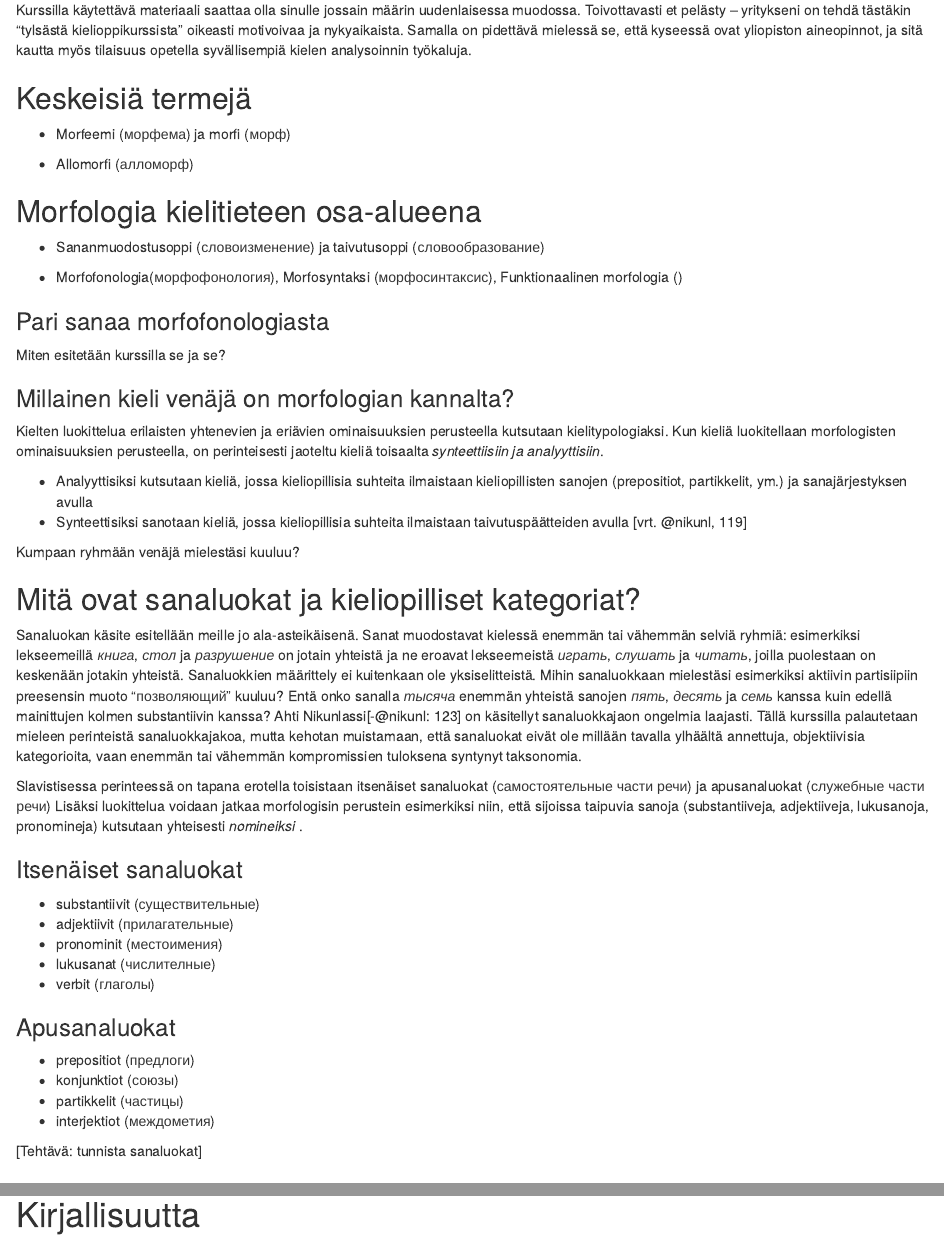
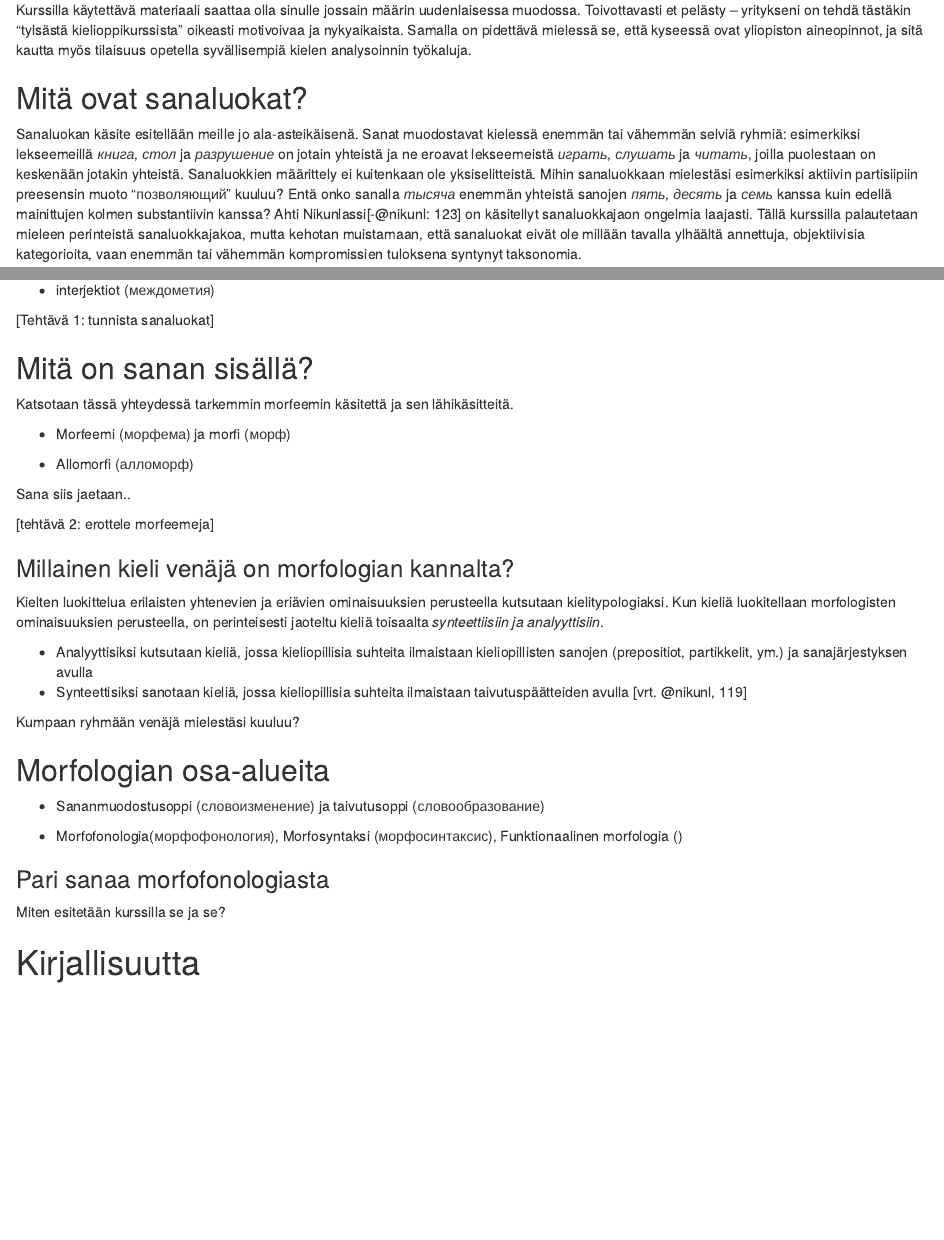
Before and after one commit to hrmJ/morfologia, an R Markdown document (morfologia.Rmd): the page in a window 1100 px wide, from 310 px down, and a second part further down, joined at a grey line. Rendered offline with R 4.5, knitr and Pandoc, with nearby package versions.

Commit message:
Uudelleen järjestelty luentoa 1

```diff
--- a/morfologia.Rmd
+++ b/morfologia.Rmd
@@ -29,45 +29,9 @@
 sitä kautta myös tilaisuus opetella syvällisempiä kielen analysoinnin
 työkaluja.
 
-Keskeisiä termejä
------------------------------------
 
-- Morfeemi (морфема) ja  morfi (морф)
-
-- Allomorfi (алломорф)
-
-
-Morfologia kielitieteen osa-alueena
------------------------------------
-
-- Sananmuodostusoppi (словоизменение) ja taivutusoppi (словообразование)
-
-- Morfofonologia(морфофонология), Morfosyntaksi (морфосинтаксис),
-  Funktionaalinen morfologia ()
-
-
-### Pari sanaa morfofonologiasta
-
-Miten esitetään kurssilla se ja se?
-
-### Millainen kieli venäjä on morfologian kannalta?
-
-Kielten luokittelua erilaisten yhtenevien ja eriävien ominaisuuksien
-perusteella kutsutaan kielitypologiaksi. Kun kieliä luokitellaan morfologisten
-ominaisuuksien perusteella, on perinteisesti jaoteltu kieliä toisaalta
-*synteettiisiin ja analyyttisiin*.
-
-- Analyyttisiksi kutsutaan kieliä, jossa kieliopillisia suhteita ilmaistaan
-  kieliopillisten sanojen (prepositiot, partikkelit, ym.) ja sanajärjestyksen avulla
-- Synteettisiksi sanotaan kieliä, jossa kieliopillisia suhteita ilmaistaan
-  taivutuspäätteiden avulla [vrt. @nikunl, 119]
-
-Kumpaan ryhmään venäjä mielestäsi kuuluu?
-
-
-
-Mitä ovat sanaluokat ja kieliopilliset kategoriat?
---------------------------------------------------
+Mitä ovat sanaluokat?
+---------------------
 
 Sanaluokan käsite esitellään meille jo ala-asteikäisenä. Sanat muodostavat
 kielessä enemmän tai vähemmän selviä ryhmiä: esimerkiksi lekseemeillä *книга*,
@@ -105,7 +69,56 @@
 - interjektiot (междометия)
 
 
-[Tehtävä: tunnista sanaluokat]
+[Tehtävä 1: tunnista sanaluokat]
+
+
+Mitä on sanan sisällä?
+-----------------------
+
+
+Katsotaan tässä yhteydessä tarkemmin morfeemin käsitettä ja sen lähikäsitteitä.
+
+- Morfeemi (морфема) ja  morfi (морф)
+
+- Allomorfi (алломорф)
+
+Sana siis jaetaan..
+
+
+[tehtävä 2: erottele morfeemeja]
+
+
+### Millainen kieli venäjä on morfologian kannalta?
+
+Kielten luokittelua erilaisten yhtenevien ja eriävien ominaisuuksien
+perusteella kutsutaan kielitypologiaksi. Kun kieliä luokitellaan morfologisten
+ominaisuuksien perusteella, on perinteisesti jaoteltu kieliä toisaalta
+*synteettiisiin ja analyyttisiin*.
+
+- Analyyttisiksi kutsutaan kieliä, jossa kieliopillisia suhteita ilmaistaan
+  kieliopillisten sanojen (prepositiot, partikkelit, ym.) ja sanajärjestyksen avulla
+- Synteettisiksi sanotaan kieliä, jossa kieliopillisia suhteita ilmaistaan
+  taivutuspäätteiden avulla [vrt. @nikunl, 119]
+
+Kumpaan ryhmään venäjä mielestäsi kuuluu?
+
+
+Morfologian osa-alueita
+-----------------------------------
+
+- Sananmuodostusoppi (словоизменение) ja taivutusoppi (словообразование)
+
+- Morfofonologia(морфофонология), Morfosyntaksi (морфосинтаксис),
+  Funktionaalinen morfologia ()
+
+
+### Pari sanaa morfofonologiasta
+
+Miten esitetään kurssilla se ja se?
+
+
+
+
 
 
 Kirjallisuutta
```
Also changed, not shown: tehtavat/t1_2_sanaluokat.md (+1 -1 lines).
